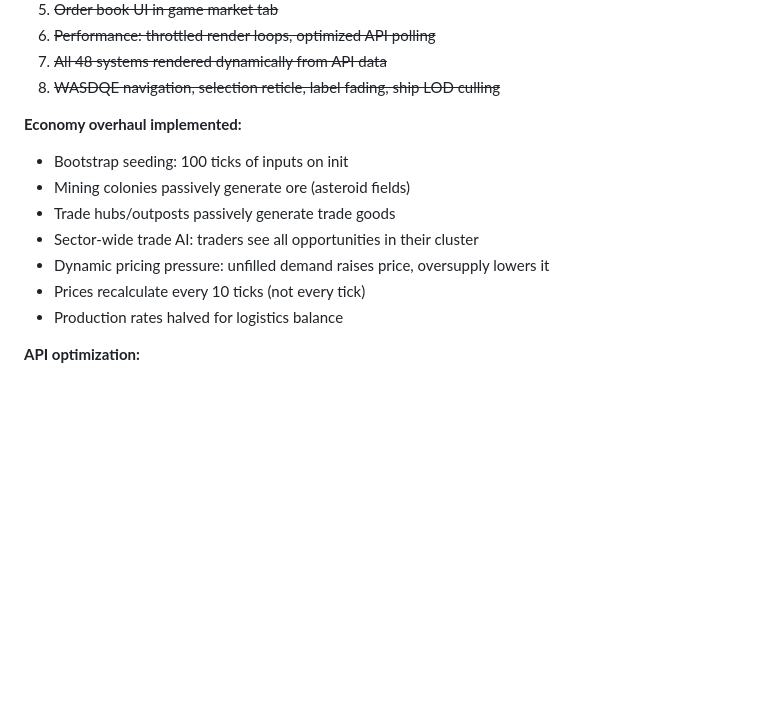
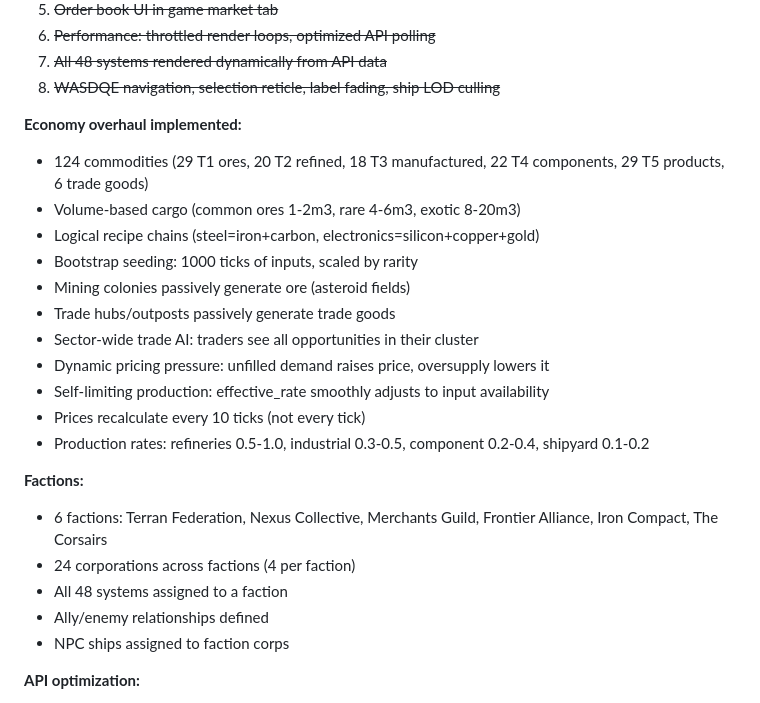
Before and after one commit to dvln811/SpaceEconomy, a Markdown page: KIRO_HANDOFF.md, the part around the change. Drawn GitHub-style; blank space fills up the shorter version.

Commit message:
Update handoff: major economy overhaul (124 commodities, factions, new universe)

```diff
--- a/KIRO_HANDOFF.md
+++ b/KIRO_HANDOFF.md
@@ -203,13 +203,24 @@ A browser-based space economy simulation game. Currently single-player with plan
 8. ~~WASDQE navigation, selection reticle, label fading, ship LOD culling~~
 
 **Economy overhaul implemented:**
-- Bootstrap seeding: 100 ticks of inputs on init
+- 124 commodities (29 T1 ores, 20 T2 refined, 18 T3 manufactured, 22 T4 components, 29 T5 products, 6 trade goods)
+- Volume-based cargo (common ores 1-2m3, rare 4-6m3, exotic 8-20m3)
+- Logical recipe chains (steel=iron+carbon, electronics=silicon+copper+gold)
+- Bootstrap seeding: 1000 ticks of inputs, scaled by rarity
 - Mining colonies passively generate ore (asteroid fields)
 - Trade hubs/outposts passively generate trade goods
 - Sector-wide trade AI: traders see all opportunities in their cluster
 - Dynamic pricing pressure: unfilled demand raises price, oversupply lowers it
+- Self-limiting production: effective_rate smoothly adjusts to input availability
 - Prices recalculate every 10 ticks (not every tick)
-- Production rates halved for logistics balance
+- Production rates: refineries 0.5-1.0, industrial 0.3-0.5, component 0.2-0.4, shipyard 0.1-0.2
+
+**Factions:**
+- 6 factions: Terran Federation, Nexus Collective, Merchants Guild, Frontier Alliance, Iron Compact, The Corsairs
+- 24 corporations across factions (4 per faction)
+- All 48 systems assigned to a faction
+- Ally/enemy relationships defined
+- NPC ships assigned to faction corps
 
 **API optimization:**
 - `/api/positions` (fetched once) - all system coords, connections
```
